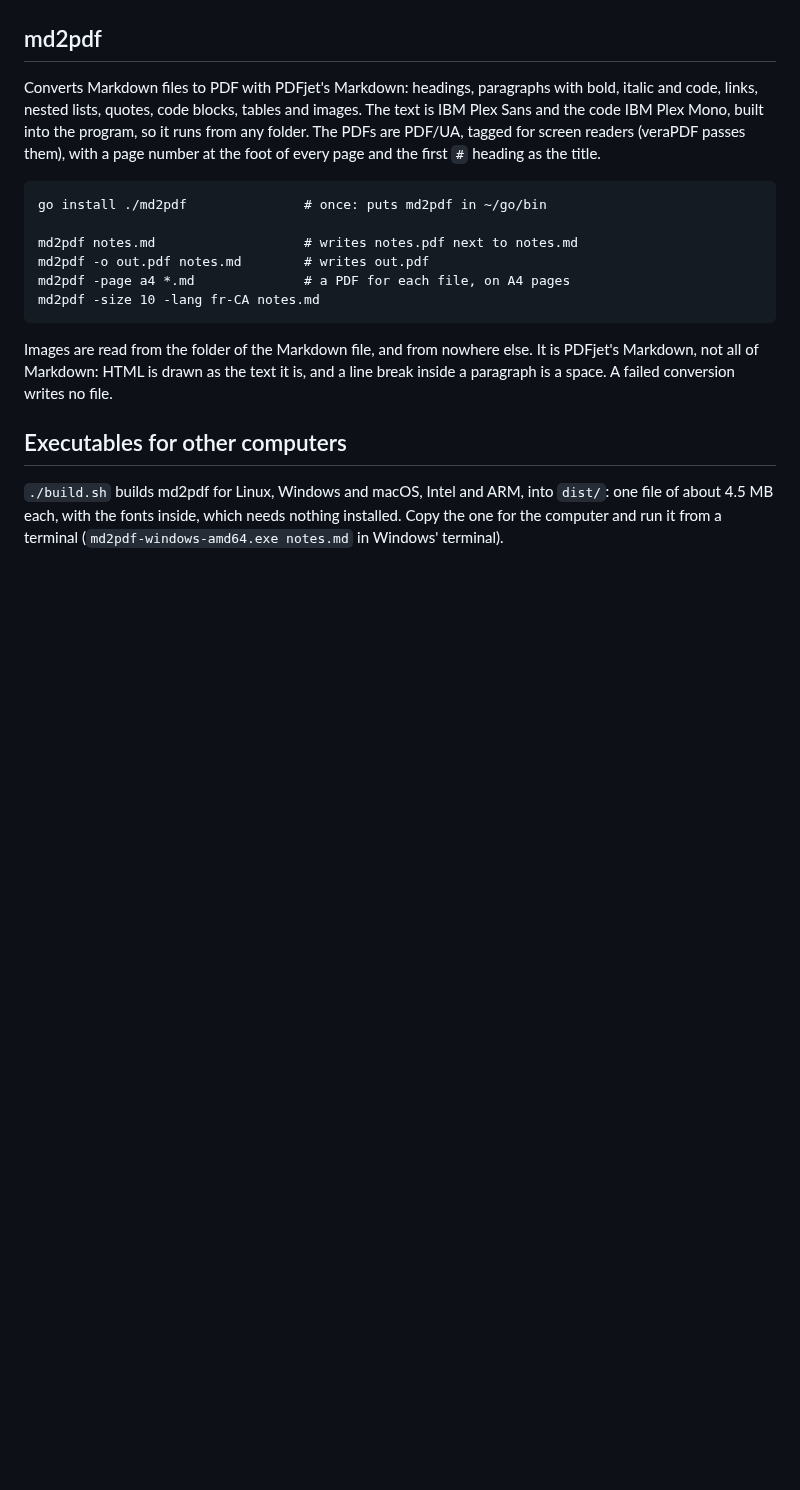
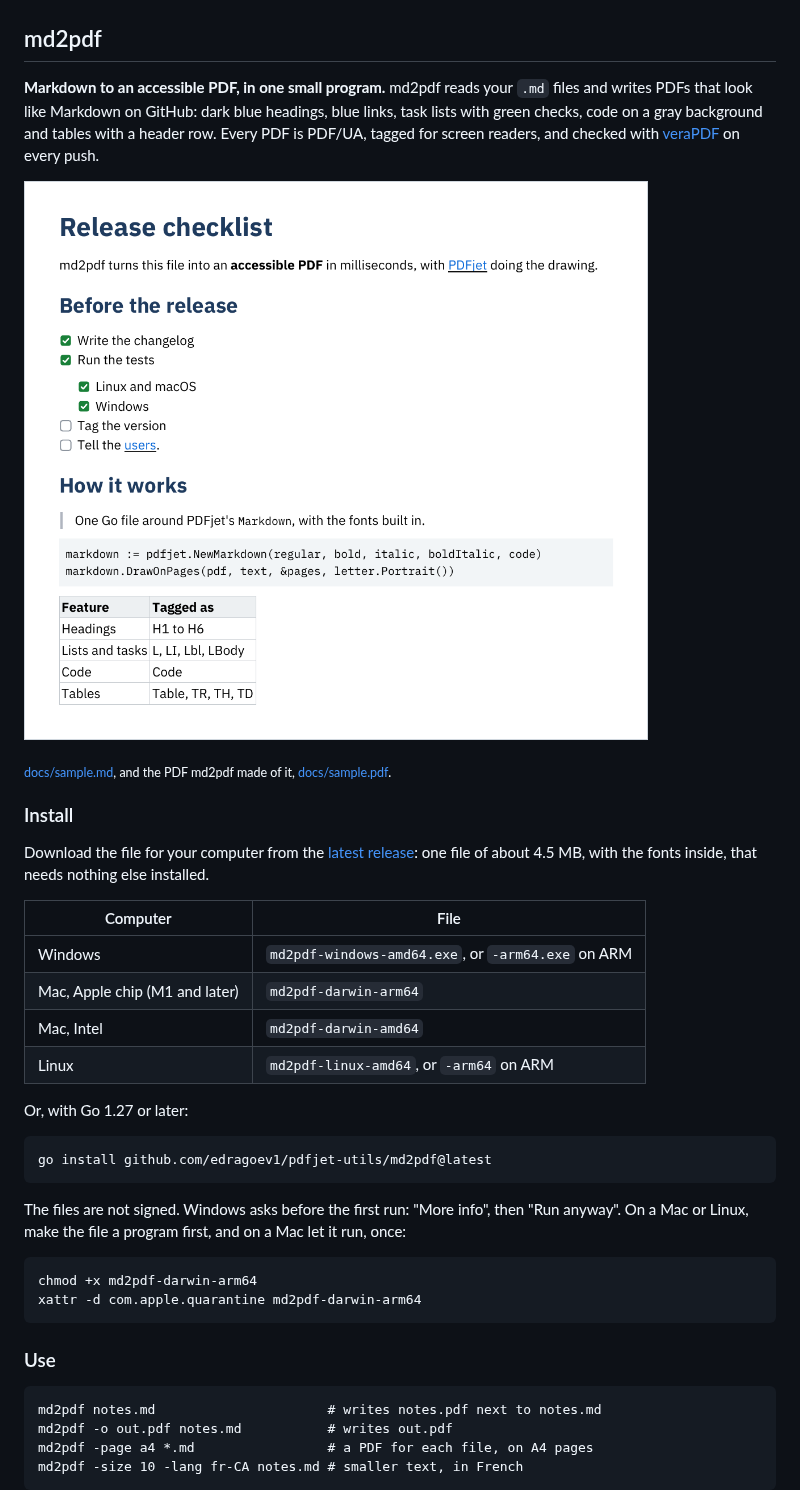
Before and after one commit to edragoev1/pdfjet-utils, a Markdown page: README.md, the part around one of its changes. Rendered like a GitHub page; pictures changed too: docs/sample.png (added); blank space fills up the shorter version.

````diff
--- a/README.md
+++ b/README.md
@@ -4,32 +9,53 @@ Small command-line tools built on [PDFjet](https://github.com/edragoev1/pdfjet).
 
 ## md2pdf
 
-Converts Markdown files to PDF with PDFjet's Markdown: headings, paragraphs
-with bold, italic and code, links, nested lists, quotes, code blocks, tables
-and images. The text is IBM Plex Sans and the code IBM Plex Mono, built into
-the program, so it runs from any folder. The PDFs are PDF/UA, tagged for
-screen readers (veraPDF passes them), with a page number at the foot of every
-page and the first `#` heading as the title.
+**Markdown to an accessible PDF, in one small program.** md2pdf reads your
+`.md` files and writes PDFs that look like Markdown on GitHub: dark blue
+headings, blue links, task lists with green checks, code on a gray
+background and tables with a header row. Every PDF is PDF/UA, tagged for
+screen readers, and checked with [veraPDF](https://verapdf.org) on every
+push.
+
+[![A page made by md2pdf from docs/sample.md](docs/sample.png)](docs/sample.pdf)
+
+<sub>[docs/sample.md](docs/sample.md), and the PDF md2pdf made of it,
+[docs/sample.pdf](docs/sample.pdf).</sub>
+
+### Install
+
+Download the file for your computer from the
+[latest release](https://github.com/edragoev1/pdfjet-utils/releases/latest):
+one file of about 4.5 MB, with the fonts inside, that needs nothing else
+installed.
+
+| Computer | File |
+|---|---|
+| Windows | `md2pdf-windows-amd64.exe`, or `-arm64.exe` on ARM |
+| Mac, Apple chip (M1 and later) | `md2pdf-darwin-arm64` |
+| Mac, Intel | `md2pdf-darwin-amd64` |
+| Linux | `md2pdf-linux-amd64`, or `-arm64` on ARM |
+
+Or, with Go 1.27 or later:
 
 ```
-go install ./md2pdf               # once: puts md2pdf in ~/go/bin
-
-md2pdf notes.md                   # writes notes.pdf next to notes.md
-md2pdf -o out.pdf notes.md        # writes out.pdf
-md2pdf -page a4 *.md              # a PDF for each file, on A4 pages
-md2pdf -size 10 -lang fr-CA notes.md
+go install github.com/edragoev1/pdfjet-utils/md2pdf@latest
 ```
 
-Images are read from the folder of the Markdown file, and from nowhere else.
-It is PDFjet's Markdown, not all of Markdown: HTML is drawn as the text it is,
-and a line break inside a paragraph is a space. A failed conversion writes no
-file.
+The files are not signed. Windows asks before the first run: "More info",
+then "Run anyway". On a Mac or Linux, make the file a program first, and on
+a Mac let it run, once:
 
+```
+chmod +x md2pdf-darwin-arm64
+xattr -d com.apple.quarantine md2pdf-darwin-arm64
+```
 
-## Executables for other computers
+### Use
 
-`./build.sh` builds md2pdf for Linux, Windows and macOS, Intel and ARM, into
-`dist/`: one file of about 4.5 MB each, with the fonts inside, which needs
-nothing installed. Copy the one for the computer and run it from a terminal
-(`md2pdf-windows-amd64.exe notes.md` in Windows' terminal).
+```
+md2pdf notes.md                      # writes notes.pdf next to notes.md
+md2pdf -o out.pdf notes.md           # writes out.pdf
+md2pdf -page a4 *.md                 # a PDF for each file, on A4 pages
+md2pdf -size 10 -lang fr-CA notes.md # smaller text, in French
+```
 
````
Also changed, not shown: other parts of README.md (+67 -6 lines), docs/sample.md (added, +29 -0 lines), 2 other files.
